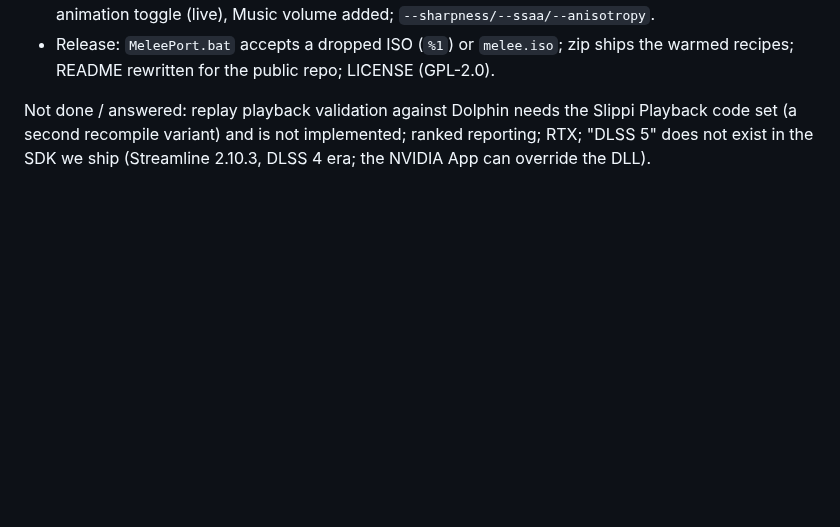
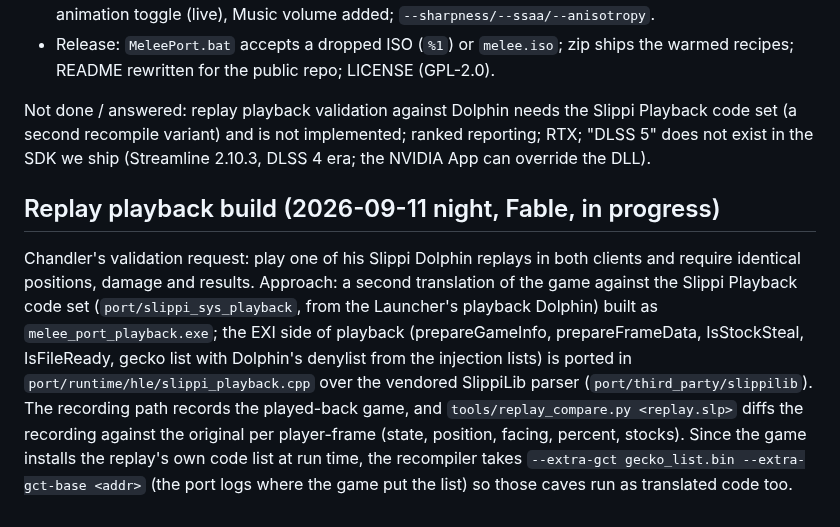
Before and after one commit to Hero88go/melee-unlocked, a Markdown page: PORT_COMPLETION.md, the part around the change. GitHub-like rendering; blank space fills up the shorter version.

Commit message:
Docs: replay playback build

```diff
--- a/PORT_COMPLETION.md
+++ b/PORT_COMPLETION.md
@@ -194,3 +194,17 @@ settings found, later a black screen after enabling DLSS, no menu music, "Dolphi
 Not done / answered: replay playback validation against Dolphin needs the Slippi Playback code set
 (a second recompile variant) and is not implemented; ranked reporting; RTX; "DLSS 5" does not
 exist in the SDK we ship (Streamline 2.10.3, DLSS 4 era; the NVIDIA App can override the DLL).
+
+## Replay playback build (2026-09-11 night, Fable, in progress)
+
+Chandler's validation request: play one of his Slippi Dolphin replays in both clients and require
+identical positions, damage and results. Approach: a second translation of the game against the
+Slippi Playback code set (`port/slippi_sys_playback`, from the Launcher's playback Dolphin) built
+as `melee_port_playback.exe`; the EXI side of playback (prepareGameInfo, prepareFrameData,
+IsStockSteal, IsFileReady, gecko list with Dolphin's denylist from the injection lists) is ported
+in `port/runtime/hle/slippi_playback.cpp` over the vendored SlippiLib parser
+(`port/third_party/slippilib`). The recording path records the played-back game, and
+`tools/replay_compare.py <replay.slp>` diffs the recording against the original per player-frame
+(state, position, facing, percent, stocks). Since the game installs the replay's own code list at
+run time, the recompiler takes `--extra-gct gecko_list.bin --extra-gct-base <addr>` (the port logs
+where the game put the list) so those caves run as translated code too.
```
